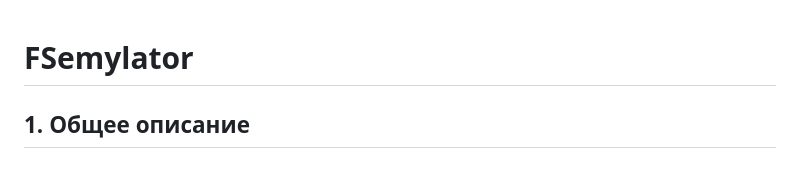
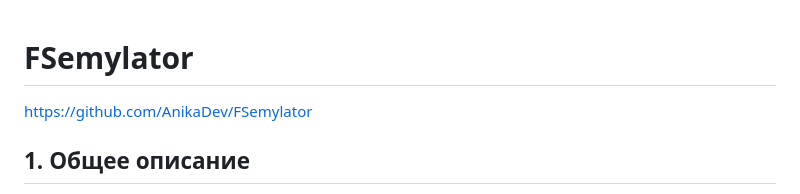
Before and after one commit to AnikaDev/FSemylator, a Markdown page: README.md, the part around the change. Rendered like a GitHub page.

```diff
--- a/README.md
+++ b/README.md
@@ -1,4 +1,6 @@
 # FSemylator
+
+https://github.com/AnikaDev/FSemylator
 
 ## 1. Общее описание
 Разработать эмулятор для языка оболочки ОС. Необходимо сделать работу
```
